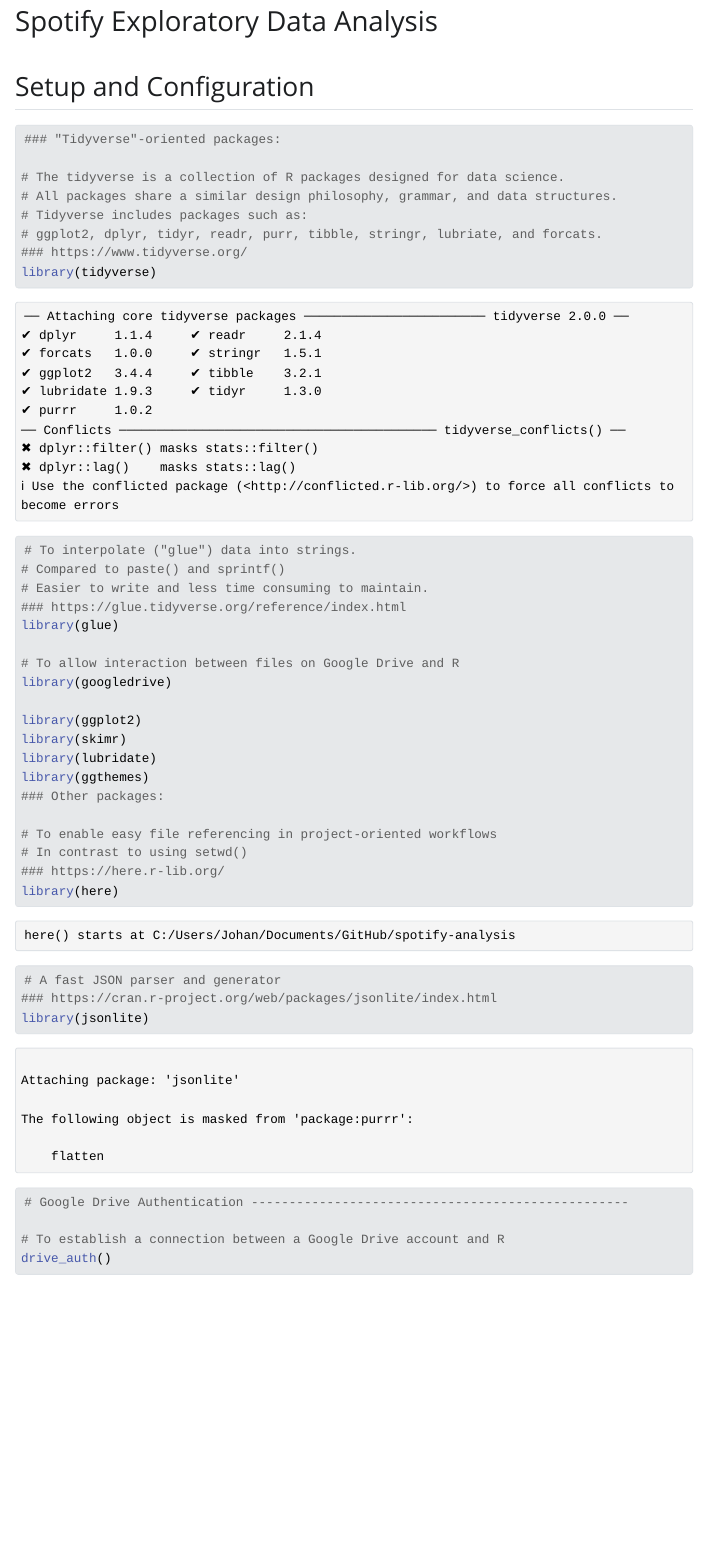
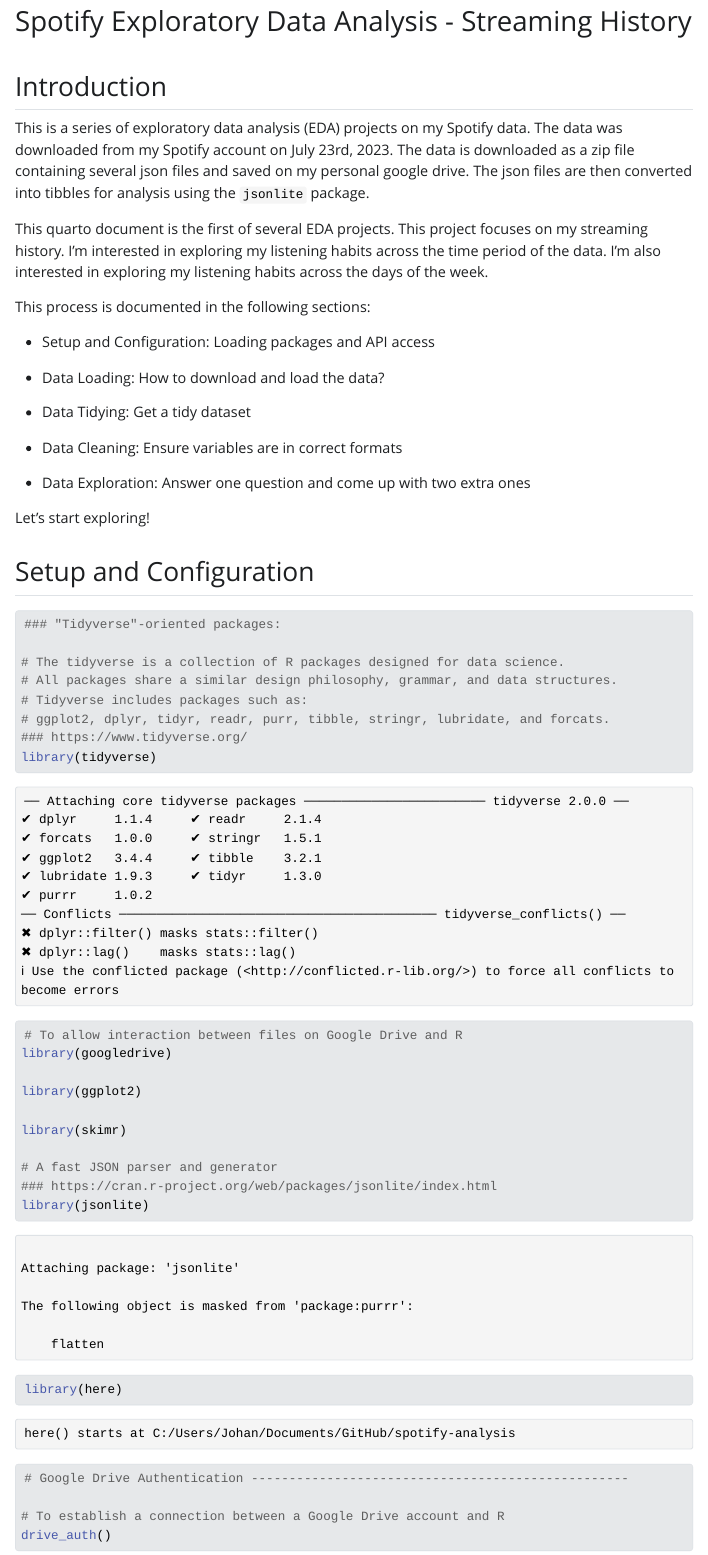
Before and after one commit to johann-wagner/spotify-analysis, a Quarto document (spotify_exploratory_data_analysis.qmd): the page in a window 1100 px wide, from its top. The pictures show the output file spotify_exploratory_data_analysis.html that the author committed with the source, opened offline; Quarto's library style sheets are replaced by a plain one without menus; long lines of code are wrapped.

Commit message:
Add introduction text to quarto analysis
Also change library setup and configuration

```diff
--- a/spotify_exploratory_data_analysis.qmd
+++ b/spotify_exploratory_data_analysis.qmd
@@ -1,7 +1,27 @@
 ---
-title: "Spotify Exploratory Data Analysis"
+title: "Spotify Exploratory Data Analysis - Streaming History"
 format: html
 ---
+
+## Introduction
+
+This is a series of exploratory data analysis (EDA) projects on my Spotify data. The data was downloaded from my Spotify account on July 23rd, 2023. The data is downloaded as a zip file containing several json files and saved on my personal google drive. The json files are then converted into tibbles for analysis using the `jsonlite` package.
+
+This quarto document is the first of several EDA projects. This project focuses on my streaming history. I'm interested in exploring my listening habits across the time period of the data. I'm also interested in exploring my listening habits across the days of the week.
+
+This process is documented in the following sections:
+
+-   Setup and Configuration: Loading packages and API access
+
+-   Data Loading: How to download and load the data?
+
+-   Data Tidying: Get a tidy dataset
+
+-   Data Cleaning: Ensure variables are in correct formats
+
+-   Data Exploration: Answer one question and come up with two extra ones
+
+Let's start exploring!
 
 ## Setup and Configuration
 
@@ -11,29 +31,16 @@
 # The tidyverse is a collection of R packages designed for data science.
 # All packages share a similar design philosophy, grammar, and data structures.
 # Tidyverse includes packages such as:
-# ggplot2, dplyr, tidyr, readr, purr, tibble, stringr, lubriate, and forcats.
+# ggplot2, dplyr, tidyr, readr, purr, tibble, stringr, lubridate, and forcats.
 ### https://www.tidyverse.org/
 library(tidyverse)
-
-# To interpolate ("glue") data into strings.
-# Compared to paste() and sprintf()
-# Easier to write and less time consuming to maintain.
-### https://glue.tidyverse.org/reference/index.html
-library(glue)
 
 # To allow interaction between files on Google Drive and R
 library(googledrive)
 
 library(ggplot2)
+
 library(skimr)
-library(lubridate)
-library(ggthemes)
-### Other packages:
-
-# To enable easy file referencing in project-oriented workflows
-# In contrast to using setwd()
-### https://here.r-lib.org/
-library(here)
 
 # A fast JSON parser and generator
 ### https://cran.r-project.org/web/packages/jsonlite/index.html
@@ -41,7 +48,7 @@
 
 
 
-
+library(here)
 
 # Google Drive Authentication --------------------------------------------------
 
```
Also changed, not shown: spotify_exploratory_data_analysis.html, spotify_exploratory_data_analysis_files/figure-html/unnamed-chunk-18-1.png (added), spotify_exploratory_data_analysis.qmd (33 more changed lines).
